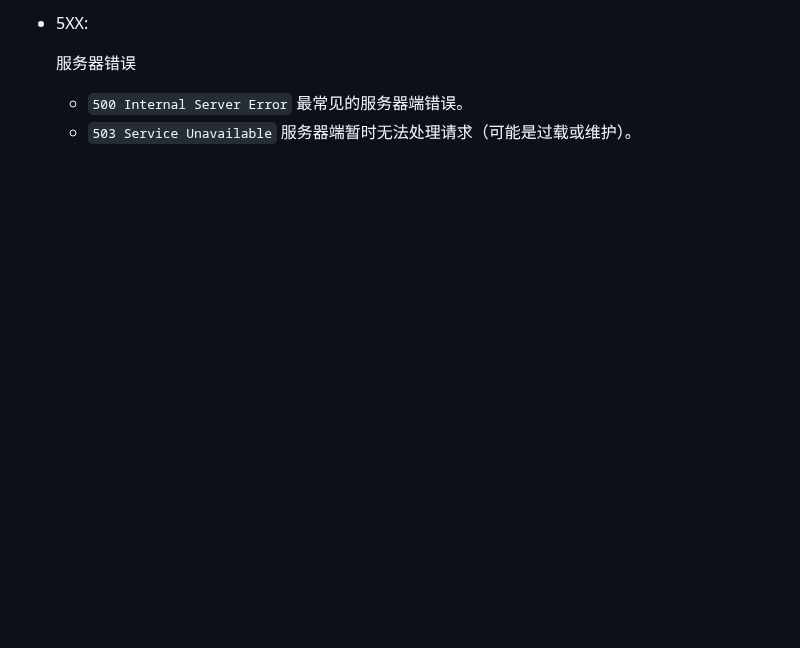
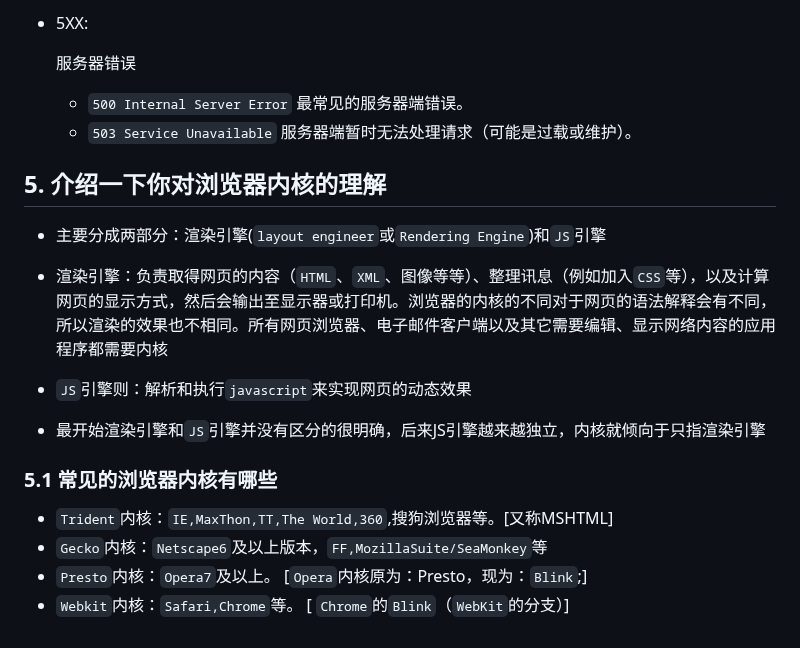
Before and after one commit to GYBSL/code_docs, a Markdown page: docs/summary/interview.$tab-zon.md, the part around the change. Rendered like a GitHub page; blank space fills up the shorter version.

Commit message:
浏览器内核的理解

```diff
--- a/docs/summary/interview.$tab-zon.md
+++ b/docs/summary/interview.$tab-zon.md
@@ -110,3 +110,18 @@ toc: content
 
   - `500 Internal Server Error` 最常见的服务器端错误。
   - `503 Service Unavailable` 服务器端暂时无法处理请求（可能是过载或维护）。
+
+## 5. 介绍一下你对浏览器内核的理解
+
+- 主要分成两部分：渲染引擎(`layout engineer`或`Rendering Engine`)和`JS`引擎
+
+- 渲染引擎：负责取得网页的内容（`HTML`、`XML`、图像等等）、整理讯息（例如加入`CSS`等），以及计算网页的显示方式，然后会输出至显示器或打印机。浏览器的内核的不同对于网页的语法解释会有不同，所以渲染的效果也不相同。所有网页浏览器、电子邮件客户端以及其它需要编辑、显示网络内容的应用程序都需要内核
+- `JS`引擎则：解析和执行`javascript`来实现网页的动态效果
+- 最开始渲染引擎和`JS`引擎并没有区分的很明确，后来JS引擎越来越独立，内核就倾向于只指渲染引擎
+
+### 5.1 常见的浏览器内核有哪些
+
+- `Trident`内核：`IE,MaxThon,TT,The World,360`,搜狗浏览器等。[又称MSHTML]
+- `Gecko`内核：`Netscape6`及以上版本，`FF,MozillaSuite/SeaMonkey`等
+- `Presto`内核：`Opera7`及以上。 [`Opera`内核原为：Presto，现为：`Blink`;]
+- `Webkit`内核：`Safari,Chrome`等。 [ `Chrome`的`Blink`（`WebKit`的分支）]
```
